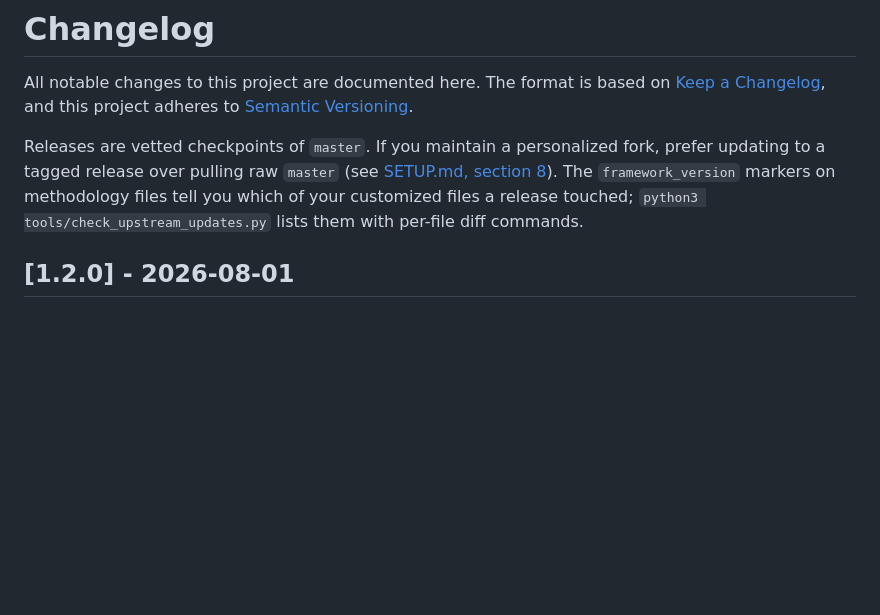
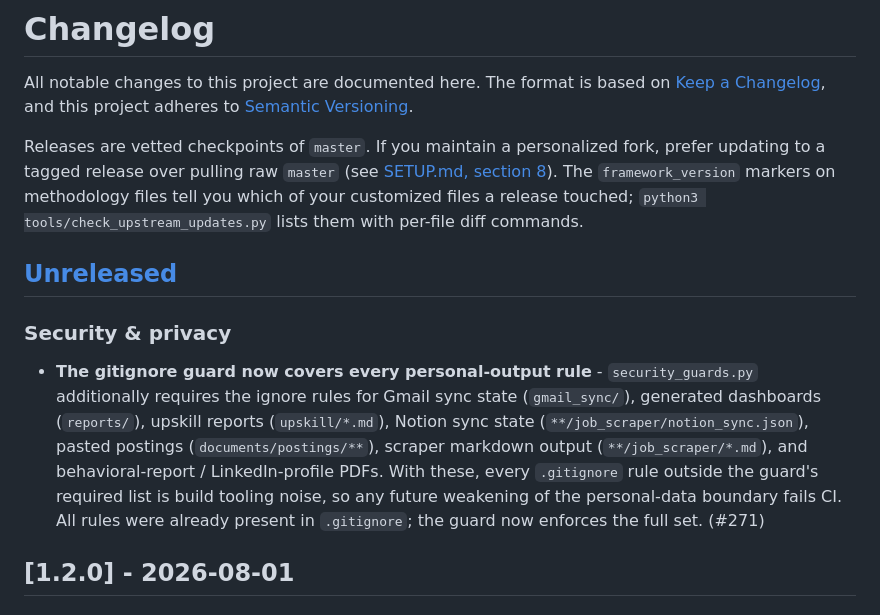
Before and after one commit to SahilSinghDiwan/ai-job-search, a Markdown page: CHANGELOG.md, the part around the change. Rendered like a GitHub page; blank space fills up the shorter version.

Commit message:
docs(changelog): entry for #271's gitignore-guard completion
Co-Authored-By: Claude Fable 5 <noreply@anthropic.com>

```diff
--- a/CHANGELOG.md
+++ b/CHANGELOG.md
@@ -10,6 +10,19 @@ prefer updating to a tagged release over pulling raw `master` (see
 `framework_version` markers on methodology files tell you which of your customized
 files a release touched; `python3 tools/check_upstream_updates.py` lists them with
 per-file diff commands.
+
+## [Unreleased]
+
+### Security & privacy
+
+- **The gitignore guard now covers every personal-output rule** - `security_guards.py`
+  additionally requires the ignore rules for Gmail sync state (`gmail_sync/`), generated
+  dashboards (`reports/`), upskill reports (`upskill/*.md`), Notion sync state
+  (`**/job_scraper/notion_sync.json`), pasted postings (`documents/postings/**`), scraper
+  markdown output (`**/job_scraper/*.md`), and behavioral-report / LinkedIn-profile PDFs.
+  With these, every `.gitignore` rule outside the guard's required list is build tooling
+  noise, so any future weakening of the personal-data boundary fails CI. All rules were
+  already present in `.gitignore`; the guard now enforces the full set. (#271)
 
 ## [1.2.0] - 2026-08-01
 
```
